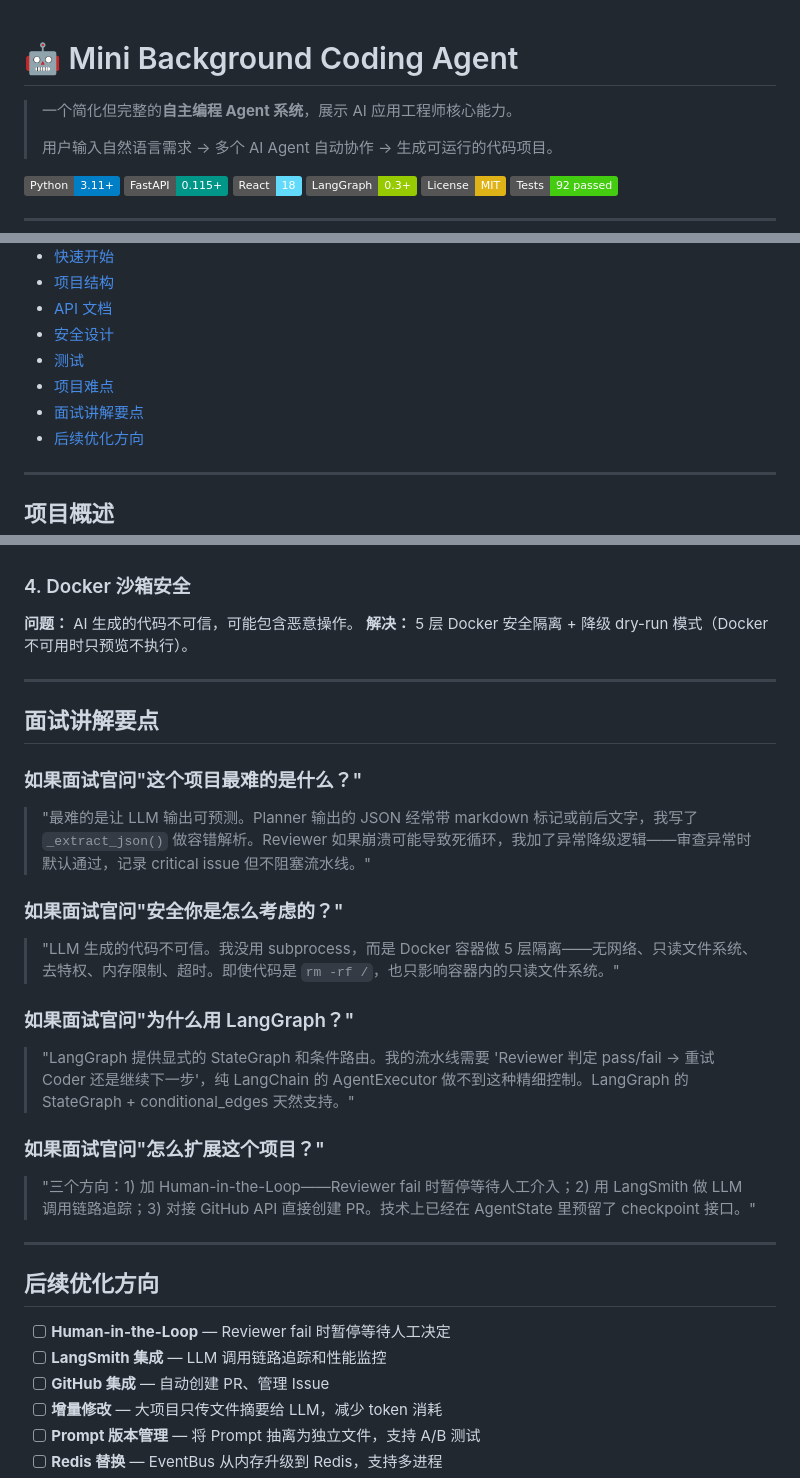
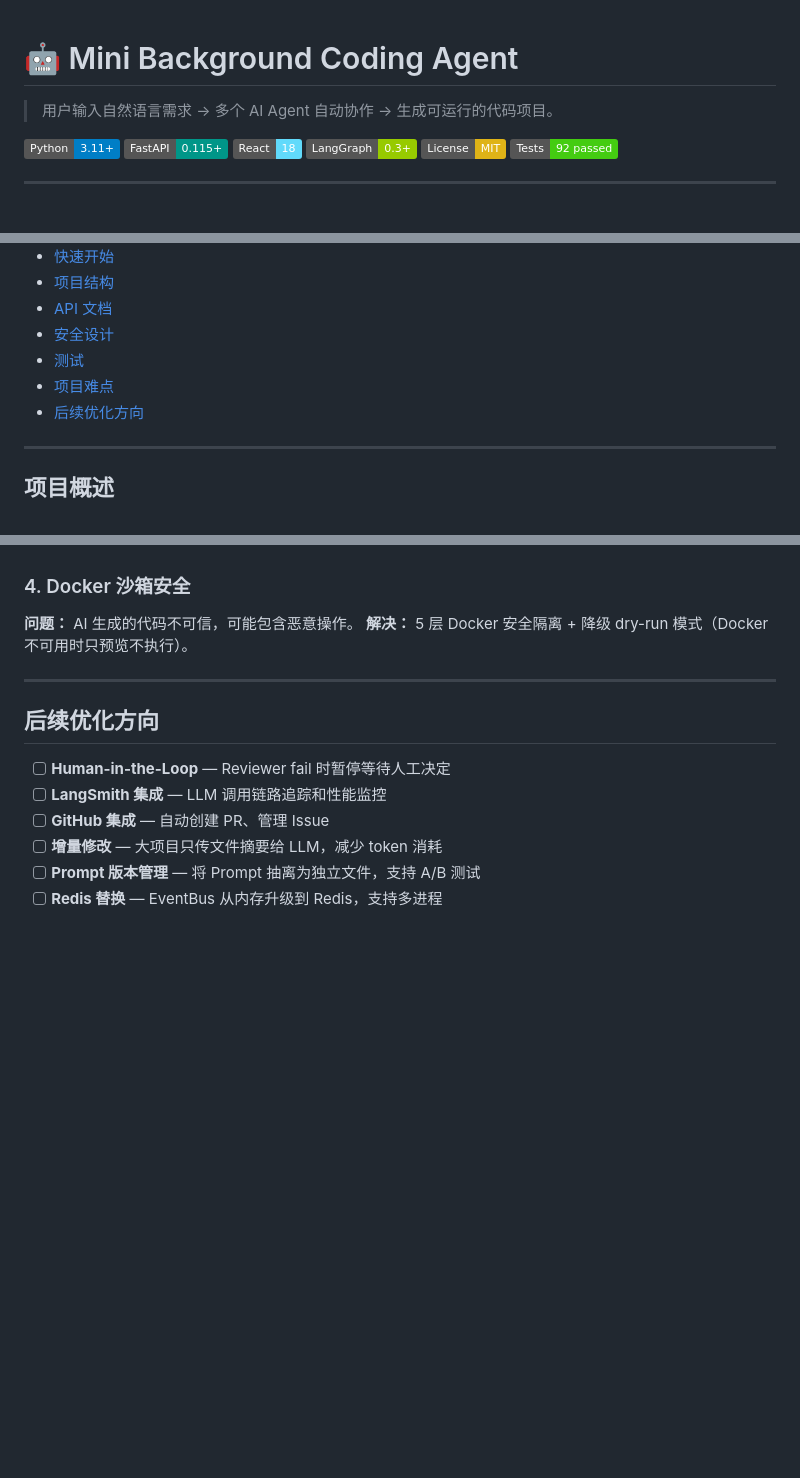
Before and after one commit to p0styyyc/Autonomous-AI-Software-Development-Agent, a Markdown page: README.md, 3 parts joined by grey strips. Rendered like a GitHub page; badges without logos; blank space fills up the shorter version.

Commit message:
Remove interview talking points and portfolio tagline from README

```diff
--- a/README.md
+++ b/README.md
@@ -1,7 +1,5 @@
 # 🤖 Mini Background Coding Agent
 
-> 一个简化但完整的**自主编程 Agent 系统**，展示 AI 应用工程师核心能力。
->
 > 用户输入自然语言需求 → 多个 AI Agent 自动协作 → 生成可运行的代码项目。
 
 [![Python](https://img.shields.io/badge/Python-3.11+-blue.svg)](https://www.python.org/)
@@ -25,7 +23,6 @@
 - [安全设计](#安全设计)
 - [测试](#测试)
 - [项目难点](#项目难点)
-- [面试讲解要点](#面试讲解要点)
 - [后续优化方向](#后续优化方向)
 
 ---
@@ -356,26 +353,6 @@ Total:                 92 tests  ✅ 0 failures
 
 ---
 
-## 面试讲解要点
-
-### 如果面试官问"这个项目最难的是什么？"
-
-> "最难的是让 LLM 输出可预测。Planner 输出的 JSON 经常带 markdown 标记或前后文字，我写了 `_extract_json()` 做容错解析。Reviewer 如果崩溃可能导致死循环，我加了异常降级逻辑——审查异常时默认通过，记录 critical issue 但不阻塞流水线。"
-
-### 如果面试官问"安全你是怎么考虑的？"
-
-> "LLM 生成的代码不可信。我没用 subprocess，而是 Docker 容器做 5 层隔离——无网络、只读文件系统、去特权、内存限制、超时。即使代码是 `rm -rf /`，也只影响容器内的只读文件系统。"
-
-### 如果面试官问"为什么用 LangGraph？"
-
-> "LangGraph 提供显式的 StateGraph 和条件路由。我的流水线需要 'Reviewer 判定 pass/fail → 重试 Coder 还是继续下一步'，纯 LangChain 的 AgentExecutor 做不到这种精细控制。LangGraph 的 StateGraph + conditional_edges 天然支持。"
-
-### 如果面试官问"怎么扩展这个项目？"
-
-> "三个方向：1) 加 Human-in-the-Loop——Reviewer fail 时暂停等待人工介入；2) 用 LangSmith 做 LLM 调用链路追踪；3) 对接 GitHub API 直接创建 PR。技术上已经在 AgentState 里预留了 checkpoint 接口。"
-
----
-
 ## 后续优化方向
 
 - [ ] **Human-in-the-Loop** — Reviewer fail 时暂停等待人工决定
```
Also changed, not shown: other parts of README.md (+0 -1 lines).
